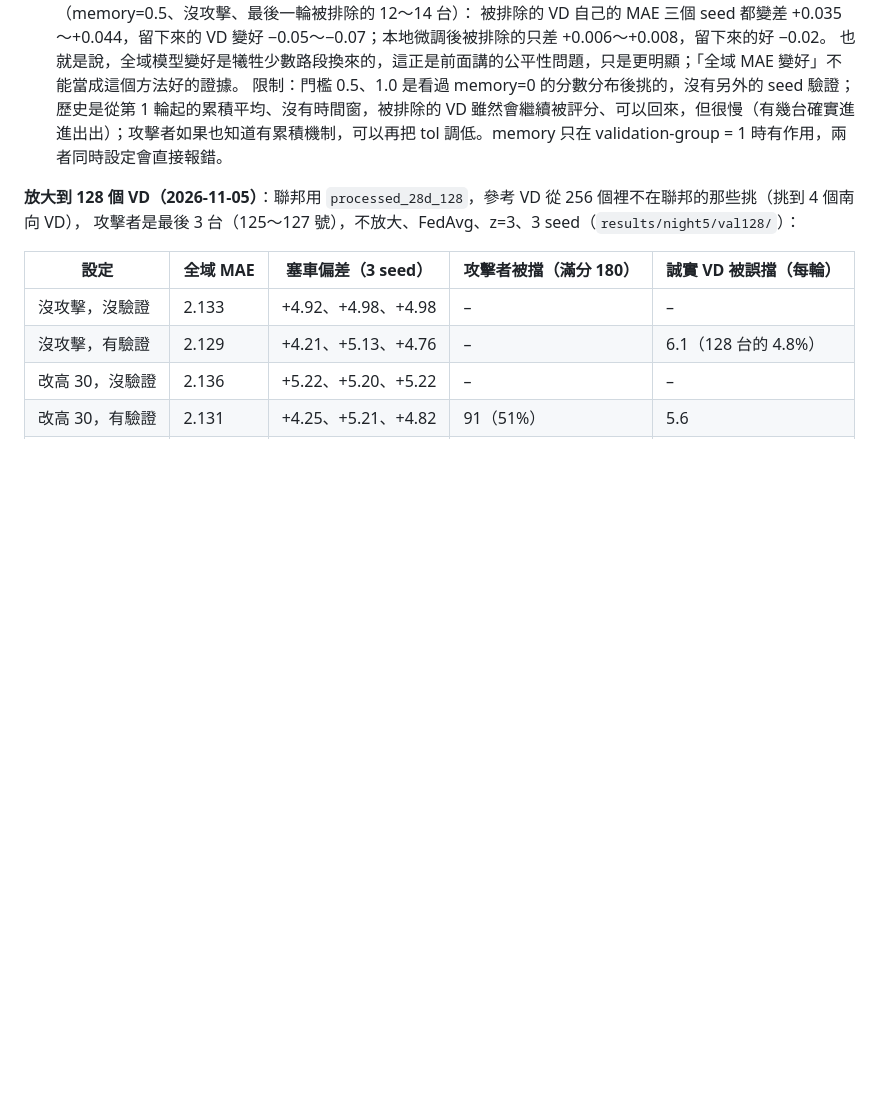
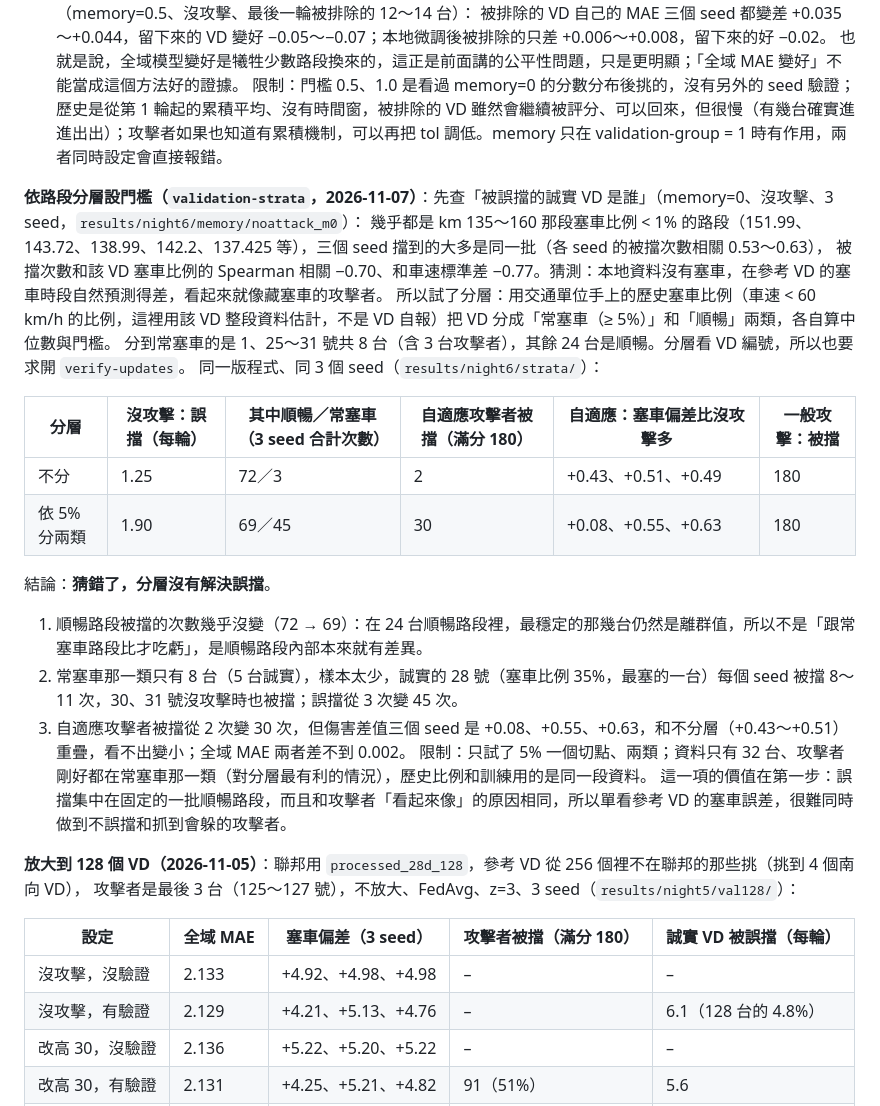
Before and after one commit to austenjuan2222/UnivProject, a Markdown page: README.md, the part around the change. Rendered like a GitHub page; blank space fills up the shorter version.

Commit message:
README：依路段分層設門檻的實驗（結果為否定）與誤擋 VD 分析
Co-Authored-By: Claude Opus 5.5 <noreply@anthropic.com>

```diff
--- a/README.md
+++ b/README.md
@@ -1026,6 +1026,25 @@ k=1 的數字取自 `valscores/`，沒驗證的取自 `attackjam/high`）：
    也就是說，全域模型變好是犧牲少數路段換來的，這正是前面講的公平性問題，只是更明顯；「全域 MAE 變好」不能當成這個方法好的證據。
 限制：門檻 0.5、1.0 是看過 memory=0 的分數分布後挑的，沒有另外的 seed 驗證；歷史是從第 1 輪起的累積平均、沒有時間窗，被排除的 VD 雖然會繼續被評分、可以回來，但很慢（有幾台確實進進出出）；攻擊者如果也知道有累積機制，可以再把 tol 調低。memory 只在 validation-group = 1 時有作用，兩者同時設定會直接報錯。
 
+**依路段分層設門檻（`validation-strata`，2026-11-07）**：先查「被誤擋的誠實 VD 是誰」（memory=0、沒攻擊、3 seed，`results/night6/memory/noattack_m0`）：
+幾乎都是 km 135～160 那段塞車比例 < 1% 的路段（151.99、143.72、138.99、142.2、137.425 等），三個 seed 擋到的大多是同一批（各 seed 的被擋次數相關 0.53～0.63），
+被擋次數和該 VD 塞車比例的 Spearman 相關 −0.70、和車速標準差 −0.77。猜測：本地資料沒有塞車，在參考 VD 的塞車時段自然預測得差，看起來就像藏塞車的攻擊者。
+所以試了分層：用交通單位手上的歷史塞車比例（車速 < 60 km/h 的比例，這裡用該 VD 整段資料估計，不是 VD 自報）把 VD 分成「常塞車（≥ 5%）」和「順暢」兩類，各自算中位數與門檻。
+分到常塞車的是 1、25～31 號共 8 台（含 3 台攻擊者），其餘 24 台是順暢。分層看 VD 編號，所以也要求開 `verify-updates`。
+同一版程式、同 3 個 seed（`results/night6/strata/`）：
+
+| 分層 | 沒攻擊：誤擋（每輪） | 其中順暢／常塞車（3 seed 合計次數） | 自適應攻擊者被擋（滿分 180） | 自適應：塞車偏差比沒攻擊多 | 一般攻擊：被擋 |
+|---|---|---|---|---|---|
+| 不分 | 1.25 | 72／3 | 2 | +0.43、+0.51、+0.49 | 180 |
+| 依 5% 分兩類 | 1.90 | 69／45 | 30 | +0.08、+0.55、+0.63 | 180 |
+
+結論：**猜錯了，分層沒有解決誤擋**。
+1. 順暢路段被擋的次數幾乎沒變（72 → 69）：在 24 台順暢路段裡，最穩定的那幾台仍然是離群值，所以不是「跟常塞車路段比才吃虧」，是順暢路段內部本來就有差異。
+2. 常塞車那一類只有 8 台（5 台誠實），樣本太少，誠實的 28 號（塞車比例 35%，最塞的一台）每個 seed 被擋 8～11 次，30、31 號沒攻擊時也被擋；誤擋從 3 次變 45 次。
+3. 自適應攻擊者被擋從 2 次變 30 次，但傷害差值三個 seed 是 +0.08、+0.55、+0.63，和不分層（+0.43～+0.51）重疊，看不出變小；全域 MAE 兩者差不到 0.002。
+限制：只試了 5% 一個切點、兩類；資料只有 32 台、攻擊者剛好都在常塞車那一類（對分層最有利的情況），歷史比例和訓練用的是同一段資料。
+這一項的價值在第一步：誤擋集中在固定的一批順暢路段，而且和攻擊者「看起來像」的原因相同，所以單看參考 VD 的塞車誤差，很難同時做到不誤擋和抓到會躲的攻擊者。
+
 **放大到 128 個 VD（2026-11-05）**：聯邦用 `processed_28d_128`，參考 VD 從 256 個裡不在聯邦的那些挑（挑到 4 個南向 VD），
 攻擊者是最後 3 台（125～127 號），不放大、FedAvg、z=3、3 seed（`results/night5/val128/`）：
 
```
